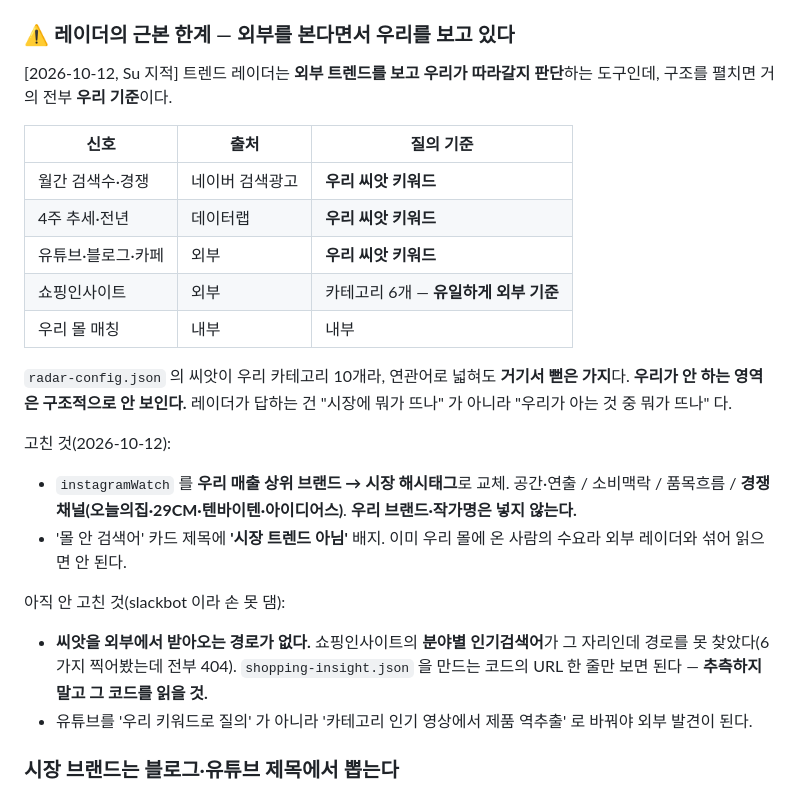
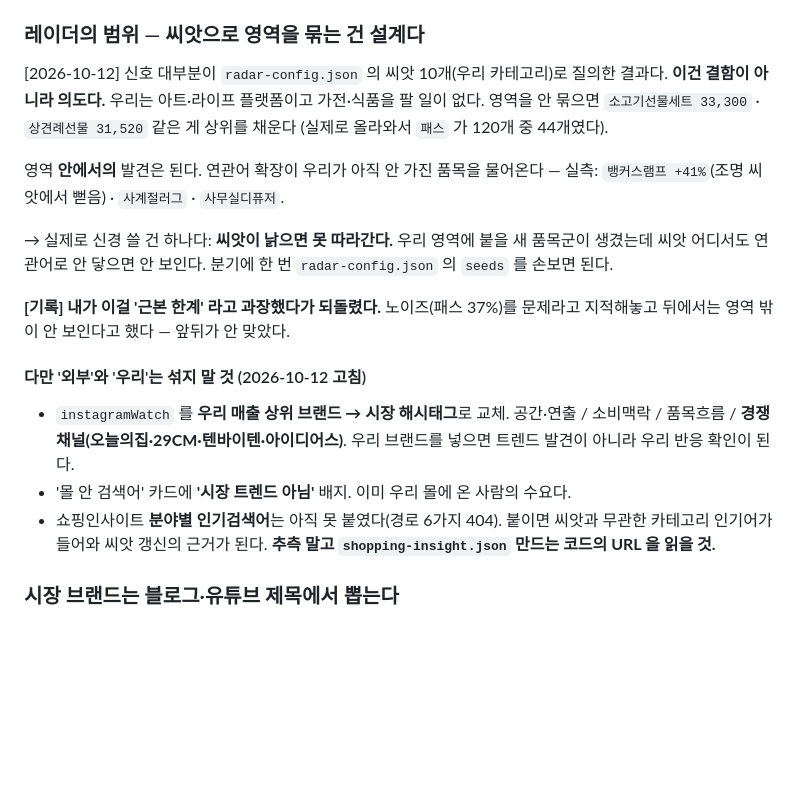
Before and after one commit to Su-pbg/dashboard, a Markdown page: CLAUDE.md, the part around the change. GitHub-like rendering; blank space fills up the shorter version.

Commit message:
docs: '레이더 근본 한계' 를 과장했던 걸 되돌린다
씨앗으로 영역을 묶는 건 결함이 아니라 설계다. 우리는 아트·라이프 플랫폼이고
영역을 안 묶으면 소고기선물세트·상견례선물 같은 게 상위를 채운다(실제로
패스가 120개 중 44개였다). 영역 안에서의 발견도 되고 있다 — 뱅커스램프 +41%,
사계절러그, 사무실디퓨저는 우리가 아직 안 가진 품목이다.

노이즈가 문제라고 지적해놓고 뒤에서 영역 밖이 안 보인다고 한 건 앞뒤가
안 맞았다. 실제로 신경 쓸 건 '씨앗이 낡으면 못 따라간다' 하나고, 분기에 한 번
seeds 를 손보면 되는 일이다.

'외부와 우리를 섞지 말 것'(instagramWatch 교체 · 몰 검색어 배지)은 그대로 둔다.
그건 분류 문제라 여전히 맞다.

Co-Authored-By: Claude Opus 5 (1M context) <noreply@anthropic.com>
Claude-Session: https://claude.ai/code/session_014ThshUeBysWNJZW6Pska2e

```diff
--- a/CLAUDE.md
+++ b/CLAUDE.md
@@ -510,35 +510,31 @@ https://api.printbakery.com/v1/search/products?q=…&limit=  →  { total, data[
   2026-10-12 현재 **파일 없음** — 429 가 풀린 뒤 액션이 처음 돌면 생긴다. 없으면 화면은 검색어 목록만 보여준다.
 - 띄어쓰기 버그: `정희진 도자기` 0건 → `정희진도자기` **44건**. 공백을 AND 로 처리한다.
 
-### ⚠ 레이더의 근본 한계 — 외부를 본다면서 우리를 보고 있다
+### 레이더의 범위 — 씨앗으로 영역을 묶는 건 설계다
 
-[2026-10-12, Su 지적] 트렌드 레이더는 **외부 트렌드를 보고 우리가 따라갈지 판단**하는 도구인데,
-구조를 펼치면 거의 전부 **우리 기준**이다.
+[2026-10-12] 신호 대부분이 `radar-config.json` 의 씨앗 10개(우리 카테고리)로 질의한 결과다.
+**이건 결함이 아니라 의도다.** 우리는 아트·라이프 플랫폼이고 가전·식품을 팔 일이 없다.
+영역을 안 묶으면 `소고기선물세트 33,300` · `상견례선물 31,520` 같은 게 상위를 채운다
+(실제로 올라와서 `패스` 가 120개 중 44개였다).
 
-| 신호 | 출처 | 질의 기준 |
-|---|---|---|
-| 월간 검색수·경쟁 | 네이버 검색광고 | **우리 씨앗 키워드** |
-| 4주 추세·전년 | 데이터랩 | **우리 씨앗 키워드** |
-| 유튜브·블로그·카페 | 외부 | **우리 씨앗 키워드** |
-| 쇼핑인사이트 | 외부 | 카테고리 6개 — **유일하게 외부 기준** |
-| 우리 몰 매칭 | 내부 | 내부 |
+영역 **안에서의** 발견은 된다. 연관어 확장이 우리가 아직 안 가진 품목을 물어온다 —
+실측: `뱅커스램프 +41%`(조명 씨앗에서 뻗음) · `사계절러그` · `사무실디퓨저`.
 
-`radar-config.json` 의 씨앗이 우리 카테고리 10개라, 연관어로 넓혀도 **거기서 뻗은 가지**다.
-**우리가 안 하는 영역은 구조적으로 안 보인다.** 레이더가 답하는 건
-"시장에 뭐가 뜨나" 가 아니라 "우리가 아는 것 중 뭐가 뜨나" 다.
+→ 실제로 신경 쓸 건 하나다: **씨앗이 낡으면 못 따라간다.**
+우리 영역에 붙을 새 품목군이 생겼는데 씨앗 어디서도 연관어로 안 닿으면 안 보인다.
+분기에 한 번 `radar-config.json` 의 `seeds` 를 손보면 된다.
 
-고친 것(2026-10-12):
+**[기록] 내가 이걸 '근본 한계' 라고 과장했다가 되돌렸다.** 노이즈(패스 37%)를 문제라고 지적해놓고
+뒤에서는 영역 밖이 안 보인다고 했다 — 앞뒤가 안 맞았다.
+
+#### 다만 '외부'와 '우리'는 섞지 말 것 (2026-10-12 고침)
 - `instagramWatch` 를 **우리 매출 상위 브랜드 → 시장 해시태그**로 교체.
   공간·연출 / 소비맥락 / 품목흐름 / **경쟁채널(오늘의집·29CM·텐바이텐·아이디어스)**.
-  **우리 브랜드·작가명은 넣지 않는다.**
-- '몰 안 검색어' 카드 제목에 **'시장 트렌드 아님'** 배지. 이미 우리 몰에 온 사람의 수요라
-  외부 레이더와 섞어 읽으면 안 된다.
-
-아직 안 고친 것(slackbot 이라 손 못 댐):
-- **씨앗을 외부에서 받아오는 경로가 없다.** 쇼핑인사이트의 **분야별 인기검색어**가 그 자리인데
-  경로를 못 찾았다(6가지 찍어봤는데 전부 404). `shopping-insight.json` 을 만드는 코드의
-  URL 한 줄만 보면 된다 — **추측하지 말고 그 코드를 읽을 것.**
-- 유튜브를 '우리 키워드로 질의' 가 아니라 '카테고리 인기 영상에서 제품 역추출' 로 바꿔야 외부 발견이 된다.
+  우리 브랜드를 넣으면 트렌드 발견이 아니라 우리 반응 확인이 된다.
+- '몰 안 검색어' 카드에 **'시장 트렌드 아님'** 배지. 이미 우리 몰에 온 사람의 수요다.
+- 쇼핑인사이트 **분야별 인기검색어**는 아직 못 붙였다(경로 6가지 404). 붙이면 씨앗과 무관한
+  카테고리 인기어가 들어와 씨앗 갱신의 근거가 된다. **추측 말고 `shopping-insight.json` 만드는
+  코드의 URL 을 읽을 것.**
 
 ### 시장 브랜드는 블로그·유튜브 제목에서 뽑는다
 `scripts/market_brands.py` — 네이버 쇼핑 API 가 없으니 **이미 부르고 있는** 블로그·카페·유튜브
```
